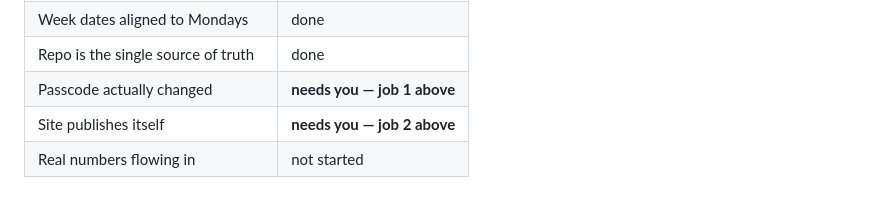
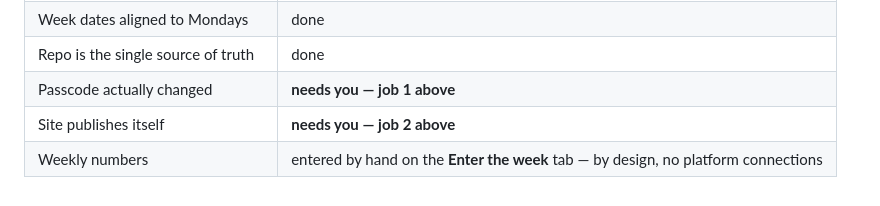
Before and after one commit to wesley829/premier-growth-dashboard, a Markdown page: SETUP.md, the part around the change. Drawn GitHub-style.

Commit message:
SETUP.md: record that weekly numbers are entered by hand, by design
No GHL, Wicked Reports or other platform connections. Each owner types
their own figures on the Enter the week tab.

Co-Authored-By: Claude Fable 5.1 <noreply@anthropic.com>

```diff
--- a/SETUP.md
+++ b/SETUP.md
@@ -75,4 +75,4 @@ steps out.
 | Repo is the single source of truth | done |
 | Passcode actually changed | **needs you — job 1 above** |
 | Site publishes itself | **needs you — job 2 above** |
-| Real numbers flowing in | not started |
+| Weekly numbers | entered by hand on the **Enter the week** tab — by design, no platform connections |
```
